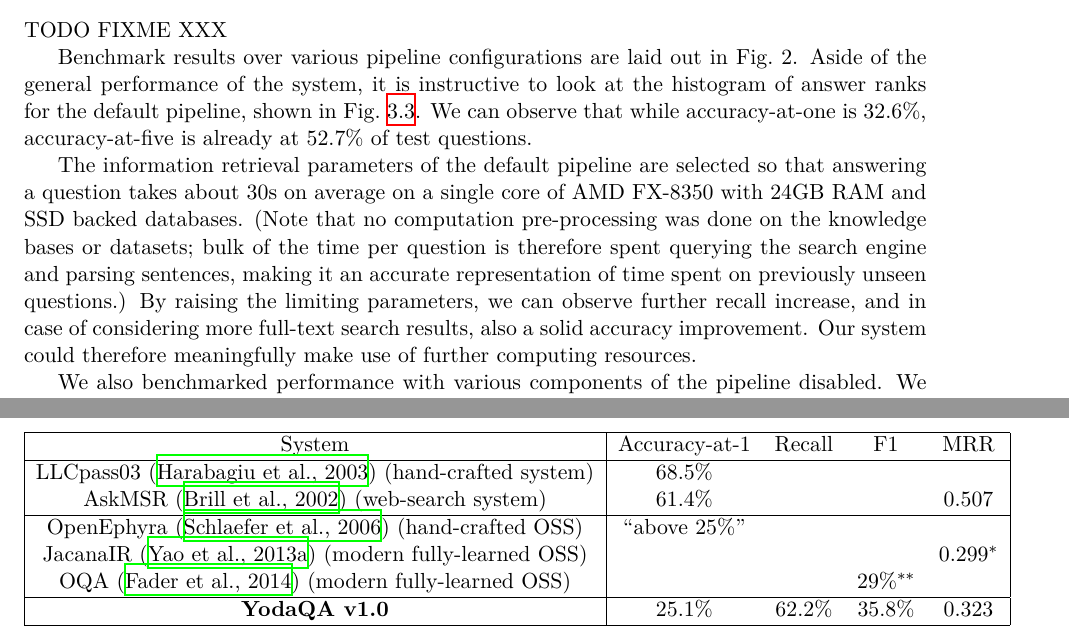
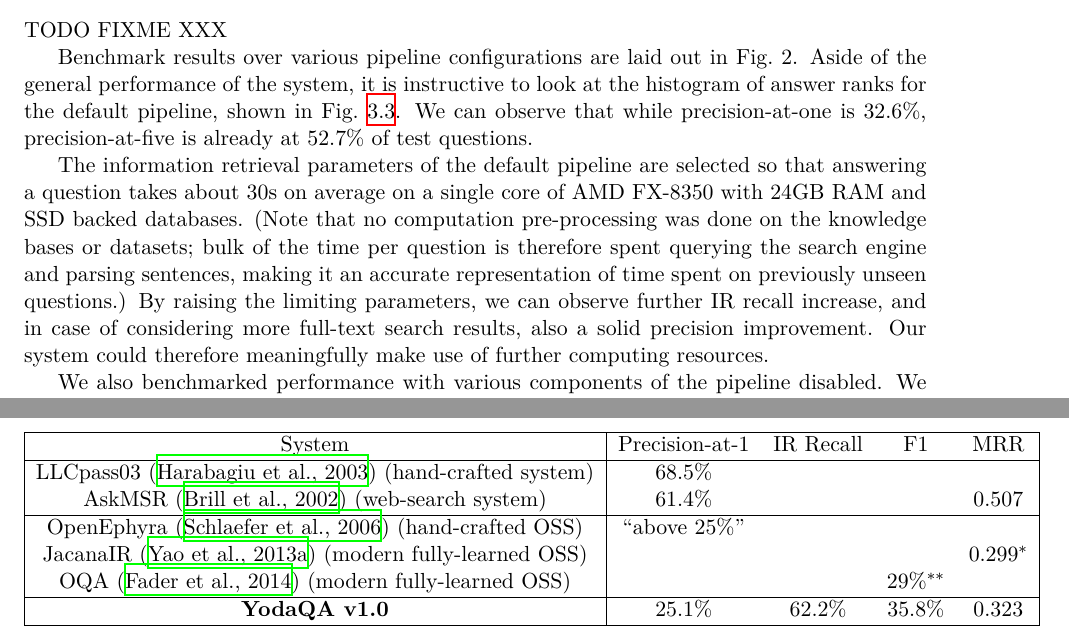
Before and after one commit to pasky/odbstud, a LaTeX thesis (odbstud.tex, which reads work.tex): two parts of pages 20 and 21 of 33, joined at a grey line, cut so that both start at the same text. Compiled offline with XeLaTeX.

Commit message:
recall -> IR recall, accuracy -> precision
imho less confusing, more consistent with literature

```diff
--- a/work.tex
+++ b/work.tex
@@ -433,8 +433,8 @@ Benchmark results over various pipeline configurations are laid out in Fig.~2. %
 Aside of the general performance of the system,
 it is instructive to look at the histogram of answer ranks
 for the default pipeline, shown in Fig.~\ref{fig:ranks}.
-We can observe that while accuracy-at-one is 32.6\%,
-accuracy-at-five is already at 52.7\% of test questions.
+We can observe that while precision-at-one is 32.6\%,
+precision-at-five is already at 52.7\% of test questions.
 
 The information retrieval parameters of the default pipeline are selected so
 that answering a question takes about 30s on average on a single core of
@@ -443,8 +443,8 @@ AMD FX-8350 with 24GB RAM and SSD backed databases.
 bulk of the time per question is therefore spent querying the search engine and parsing sentences,
 making it an accurate representation of time spent on previously unseen questions.)
 By raising the limiting
-parameters, we can observe further recall increase, and in case of considering
-more full-text search results, also a solid accuracy improvement.  Our system
+parameters, we can observe further IR recall increase, and in case of considering
+more full-text search results, also a solid precision improvement.  Our system
 could therefore meaningfully make use of further computing resources.
 
 We also benchmarked performance with various components of the pipeline
@@ -479,7 +479,7 @@ with ours benchmarked on non-curated version of the TREC 2002, 2003 dataset test
 \centering
 \begin{tabular}{|c|cccc|}
 \hline
-System & Accuracy-at-1 & Recall & F1 & MRR \\ \hline
+System & Precision-at-1 & IR Recall & F1 & MRR \\ \hline
 LLCpass03 \citep{LCC} (hand-crafted system) & 68.5\% & & & \\
 AskMSR \citep{AskMSR} (web-search system) & 61.4\% & & & 0.507 \\ \hline
 OpenEphyra \citep{Ephyra2006} (hand-crafted OSS) & ``above 25\%'' & & & \\
```
Also changed, not shown: work.tex (8 more changed lines).
